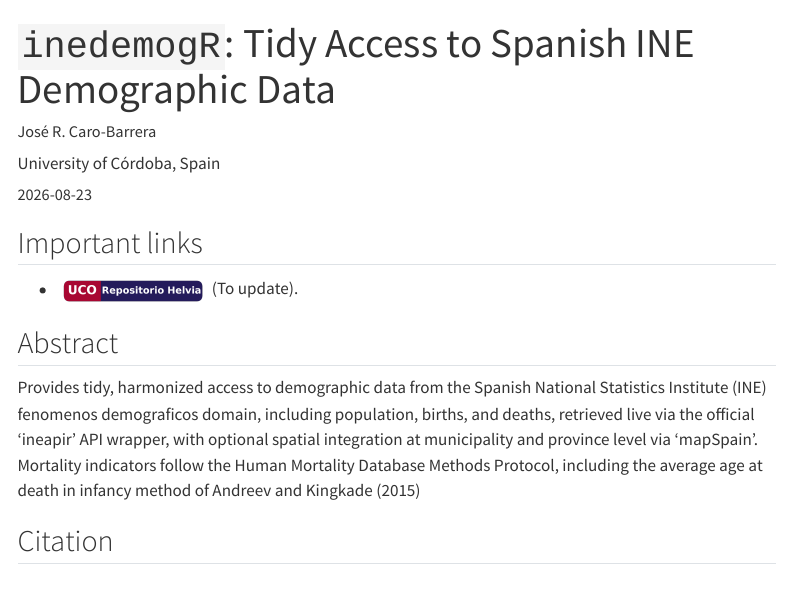
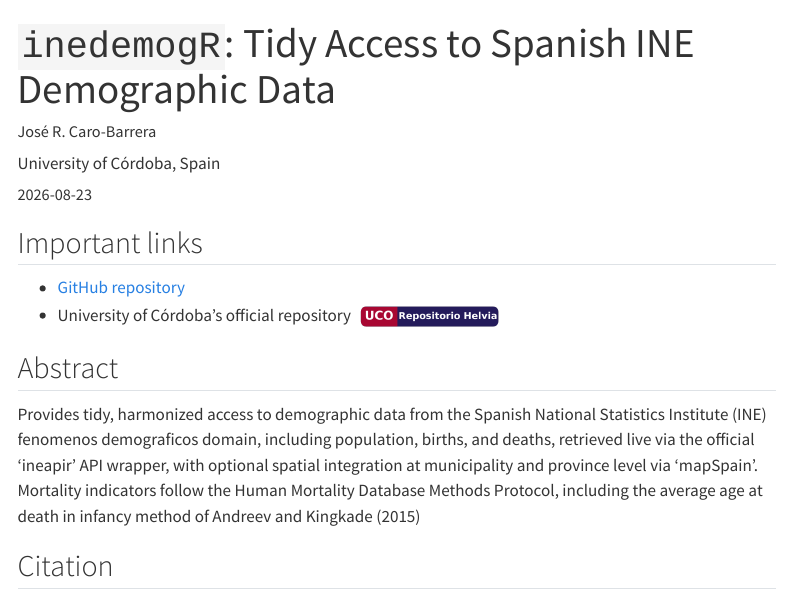
Before and after one commit to jrcarob/jrcarob.github.io, a Quarto document (research/articles/2026_pack-indemogR/index.qmd): the page in a window 1100 px wide, from its top. Rendered offline with R 4.5, knitr and Pandoc in place of Quarto, with nearby package versions; menus at the side of the page are left out.

Commit message:
Add Helvia link

```diff
--- a/research/articles/2026_pack-indemogR/index.qmd
+++ b/research/articles/2026_pack-indemogR/index.qmd
@@ -31,7 +31,8 @@ haiku:
 
 ## Important links
 
-- ![](helvia.png){width="150"} (To update).
+- [GitHub repository](https://github.com/jrcarob/inedemogR_package){target="_blank"}
+- University of Córdoba's official repository [![](helvia.png){width="150"}](http://hdl.handle.net/10396/37212){target="_blank"}
 
 ## Abstract
 
```
